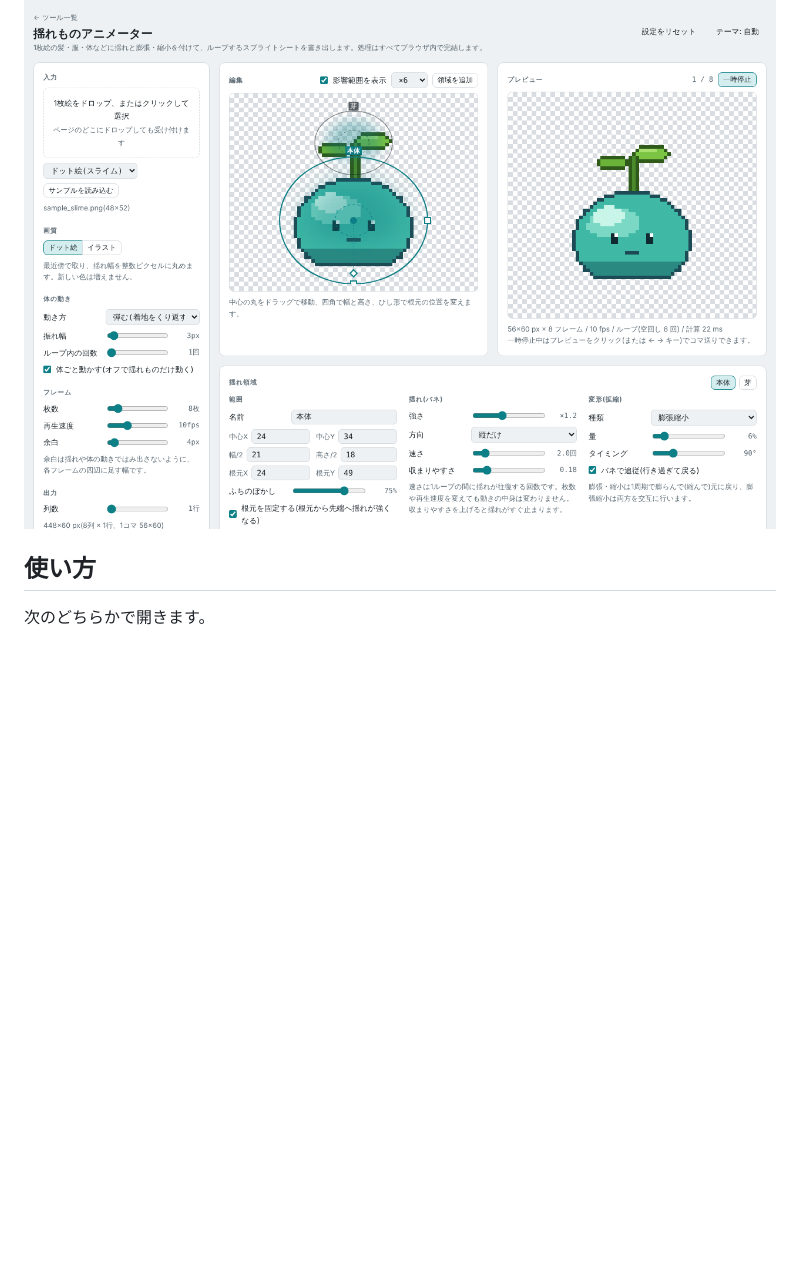
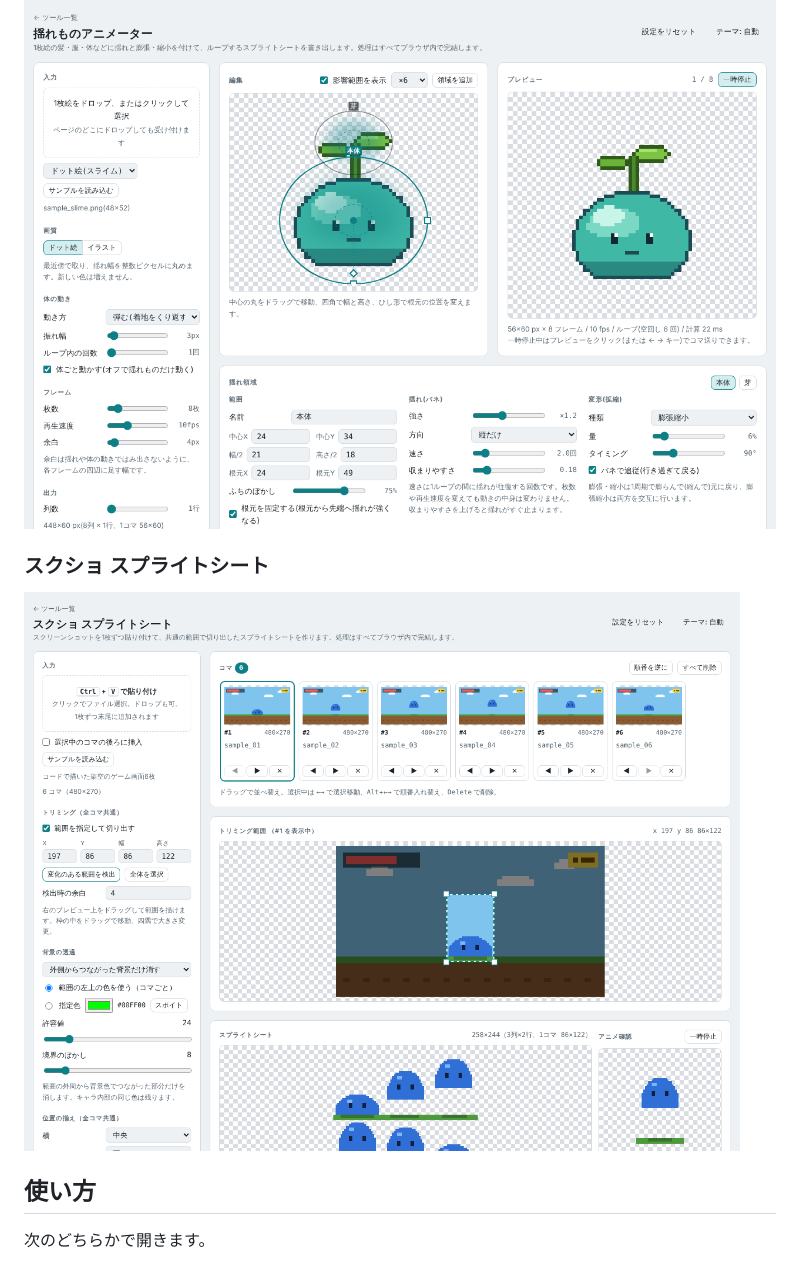
Before and after one commit to ogsoonyn/ImageTools, a Markdown page: README.md, the part around one of its changes. GitHub-like rendering; pictures changed too: docs/images/screenshot-sprite-sheet.png (added); blank space fills up the shorter version.

```diff
--- a/README.md
+++ b/README.md
@@ -30,6 +31,10 @@
 ### 揺れものアニメーター
 
 ![揺れものアニメーターの画面](docs/images/jiggle-animator.png)
+
+### スクショ スプライトシート
+
+![スクショ スプライトシートの画面](docs/images/screenshot-sprite-sheet.png)
 
 ## 使い方
 
```
Also changed, not shown: other parts of README.md (+1 -0 lines), 5 other files.
